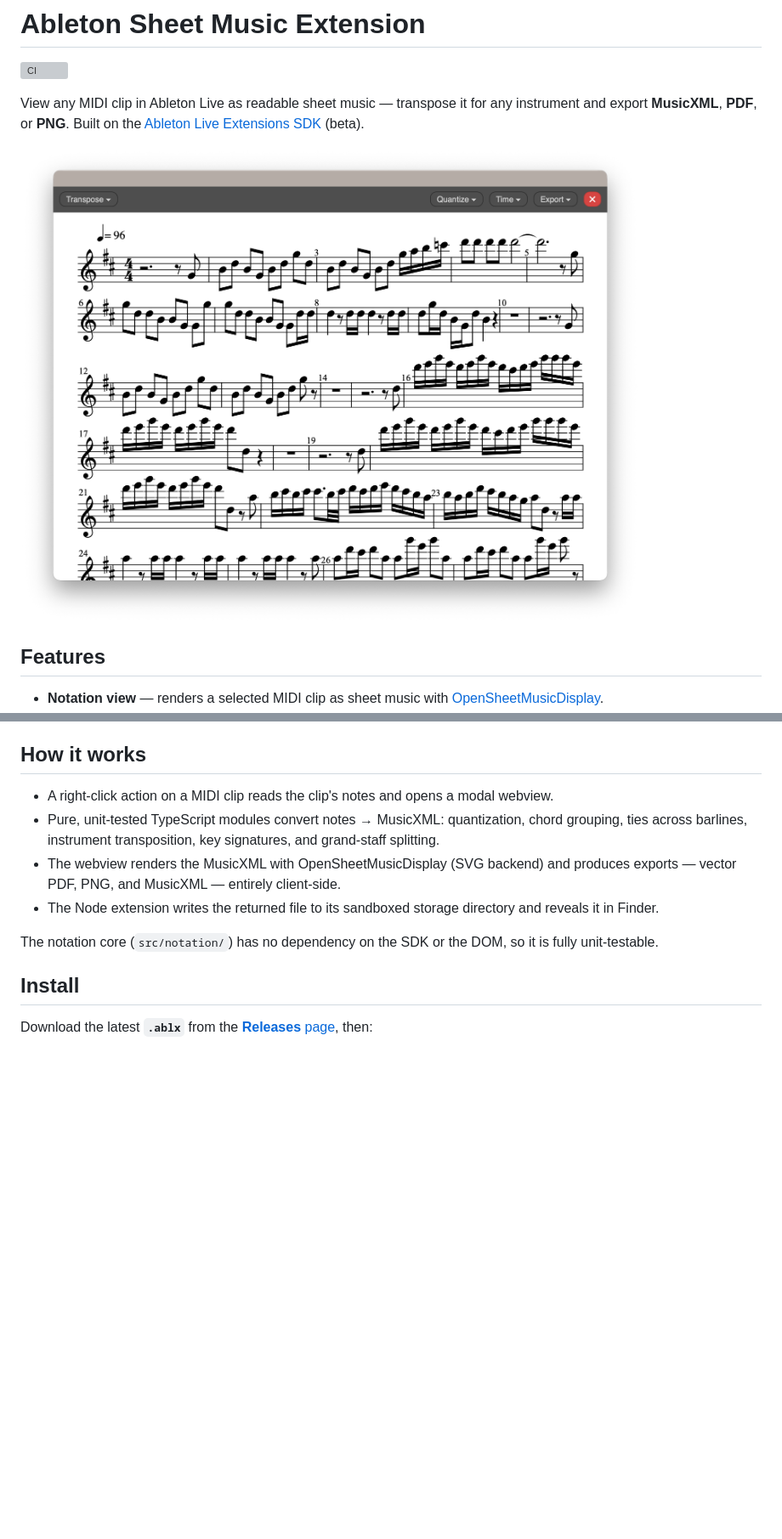
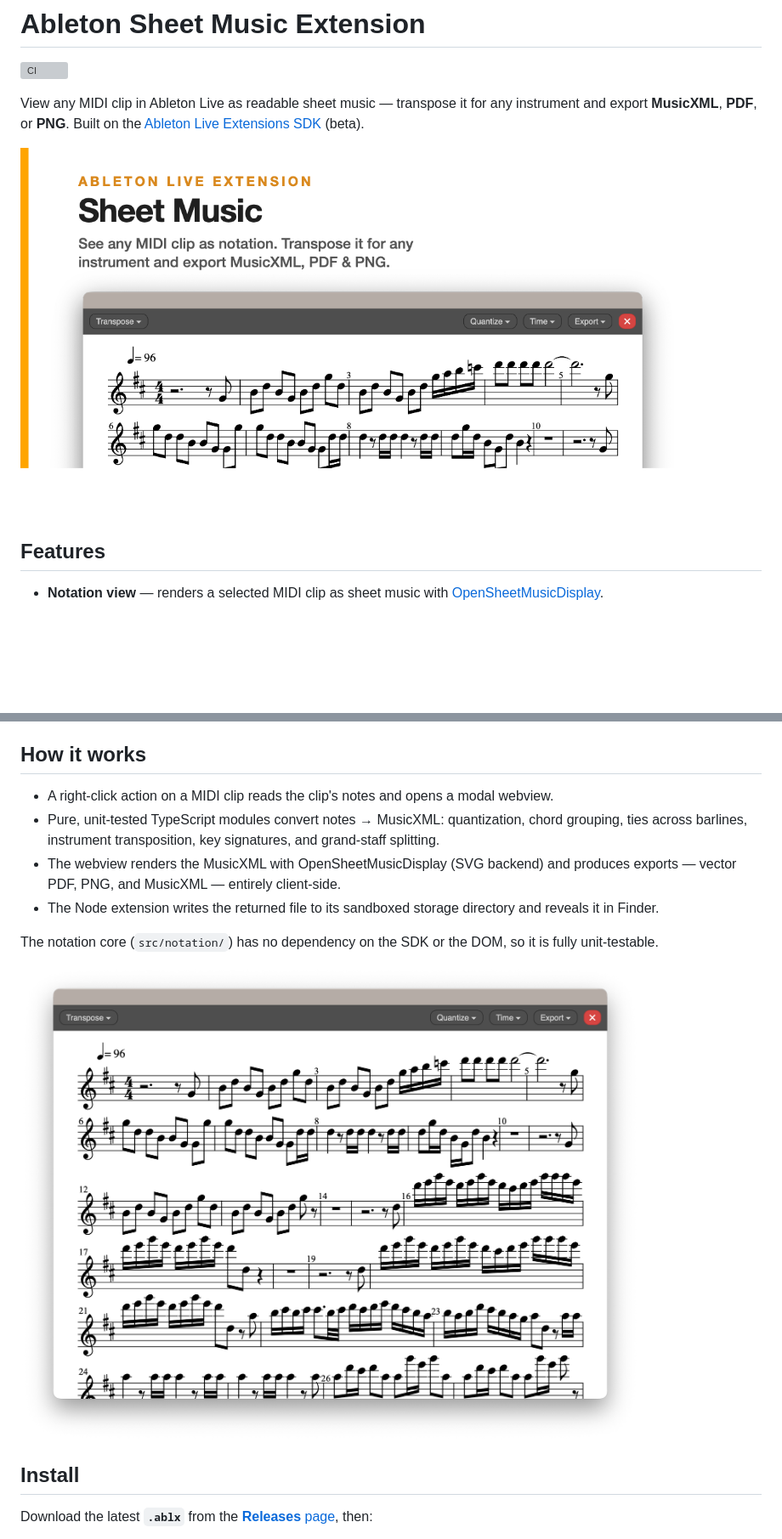
Before and after one commit to madisonrickert/ableton-sheet-music-extension, a Markdown page: README.md, 2 parts joined by grey strips. Shown at 85% size. Drawn GitHub-style; blank space fills up the shorter version; grey boxes are pictures that could not be loaded.

Commit message:
docs: use the social card as the README header; move the app screenshot above Install
Co-Authored-By: Claude Opus 4.8 <noreply@anthropic.com>

```diff
--- a/README.md
+++ b/README.md
@@ -4,7 +4,7 @@
 
 View any MIDI clip in Ableton Live as readable sheet music — transpose it for any instrument and export **MusicXML**, **PDF**, or **PNG**. Built on the [Ableton Live Extensions SDK](https://www.ableton.com/en/live/extensions) (beta).
 
-![The extension showing a MIDI clip rendered as notation, with Transpose, Quantize, Time, and Export menus](docs/screenshot.png)
+![Ableton Sheet Music Extension: see any MIDI clip as notation, transpose it, and export MusicXML, PDF, or PNG](docs/social-preview.png)
 
 ## Features
 
@@ -23,6 +23,8 @@ View any MIDI clip in Ableton Live as readable sheet music — transpose it for
 - The Node extension writes the returned file to its sandboxed storage directory and reveals it in Finder.
 
 The notation core (`src/notation/`) has no dependency on the SDK or the DOM, so it is fully unit-testable.
+
+![The extension window: a MIDI clip rendered as sheet music, with the Transpose, Quantize, Time, and Export menus](docs/screenshot.png)
 
 ## Install
 
```
